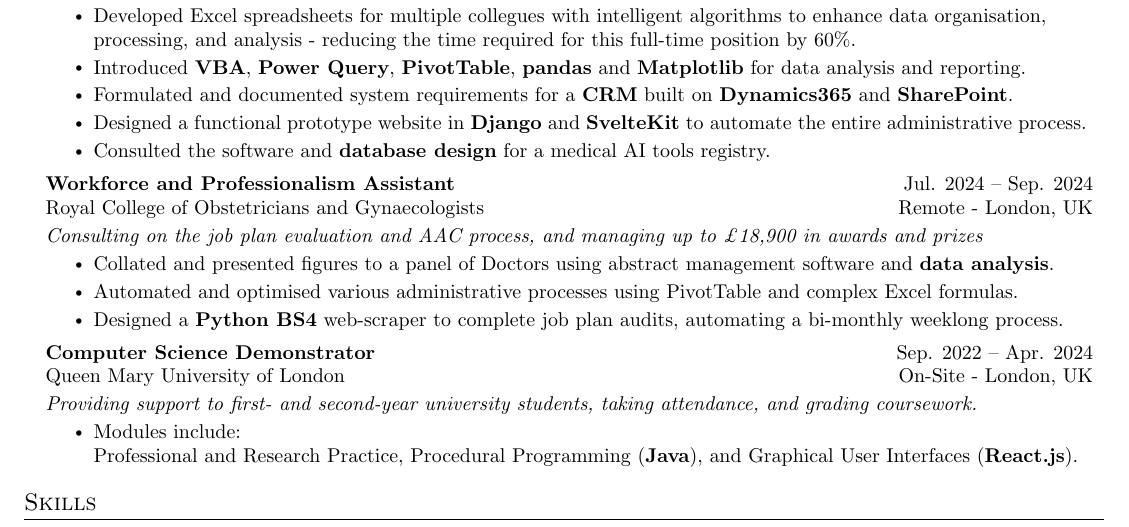
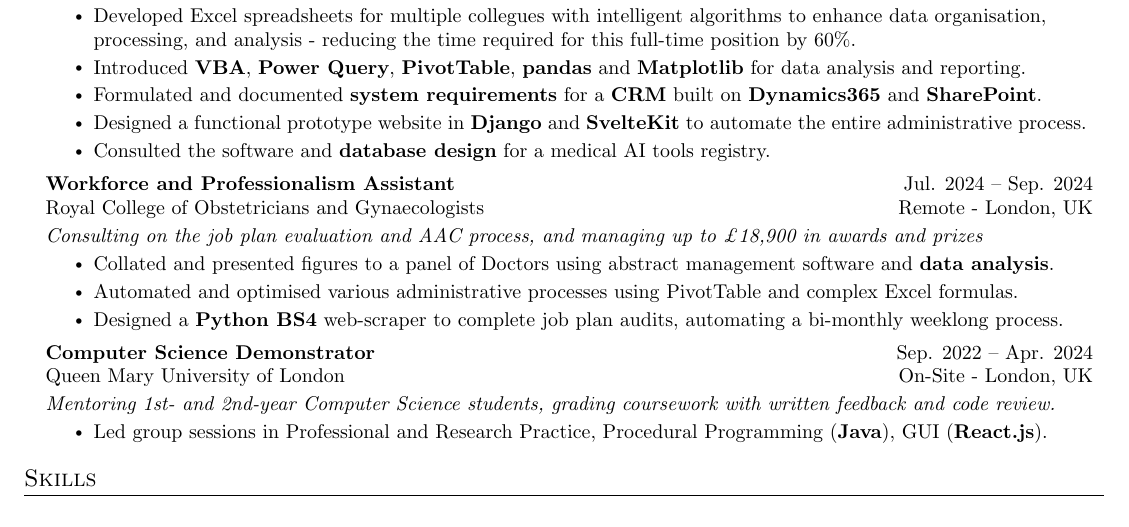
Before and after one commit to chrisJuresh/cv, a LaTeX CV (Christian Juresh CV.tex): part of the page, cut so that both start at the same text. Compiled offline with pdfLaTeX.

Commit message:
improvements

```diff
--- a/Christian Juresh CV.tex
+++ b/Christian Juresh CV.tex
@@ -167,7 +167,7 @@
 \resumeItem{Automated the majority of the AAC process using the \textbf{Flask} framework.}
 \resumeItem{Developed Excel spreadsheets for multiple collegues with intelligent algorithms to enhance data organisation, processing, and analysis - reducing the time required for this full-time position by 60\%.}
 \resumeItem{Introduced \textbf{VBA}, \textbf{Power Query}, \textbf{PivotTable}, \textbf{pandas} and \textbf{Matplotlib} for data analysis and reporting.}
-\resumeItem{Formulated and documented system requirements for a \textbf{CRM} built on \textbf{Dynamics365} and \textbf{SharePoint}.}
+\resumeItem{Formulated and documented \textbf{system requirements} for a \textbf{CRM} built on \textbf{Dynamics365} and \textbf{SharePoint}.}
 \resumeItem{Designed a functional prototype website in \textbf{Django} and \textbf{SvelteKit} to automate the entire administrative process.}
 \resumeItem{Consulted the software and \textbf{database design} for a medical AI tools registry.}
       \resumeItemListEnd
@@ -198,9 +198,9 @@
       {Computer Science Demonstrator}{Sep. 2022 -- Apr. 2024}
       {Queen Mary University of London}{On-Site - London, UK}
 
-      \resumeSubtitle{Providing support to first- and second-year university students, taking attendance, and grading coursework.}
-      \resumeItemListStart
-\resumeItem{Modules include: \\ Professional and Research Practice, Procedural Programming (\textbf{Java}), and Graphical User Interfaces (\textbf{React.js}).}
+\resumeSubtitle{Mentoring 1st- and 2nd-year Computer Science students, grading coursework with written feedback and code review.}
+\resumeItemListStart
+\resumeItem{Led group sessions in Professional and Research Practice, Procedural Programming (\textbf{Java}), GUI (\textbf{React.js}).}
     \resumeItemListEnd
 
 %     \resumeSubheading
```
Also changed, not shown: Christian Juresh CV.pdf.
